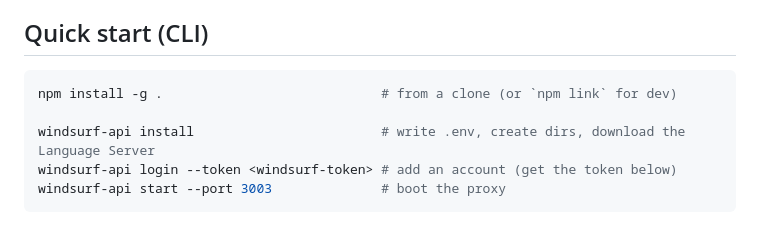
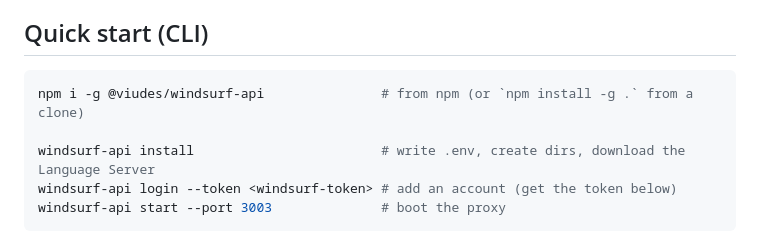
Before and after one commit to andersonviudes/windsurf-openai, a Markdown page: README.md, the part around the change. GitHub-like rendering.

Commit message:
docs: install from npm via @viudes/windsurf-api
Point the Quick start at the published package instead of a local clone.

````diff
--- a/README.md
+++ b/README.md
@@ -14,7 +14,7 @@ Turn [Windsurf](https://windsurf.com) (formerly Codeium) cloud models into stand
 ## Quick start (CLI)
 
 ```bash
-npm install -g .                            # from a clone (or `npm link` for dev)
+npm i -g @viudes/windsurf-api               # from npm (or `npm install -g .` from a clone)
 
 windsurf-api install                        # write .env, create dirs, download the Language Server
 windsurf-api login --token <windsurf-token> # add an account (get the token below)
````
